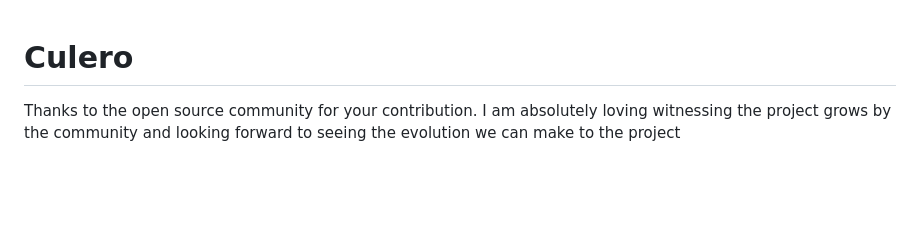
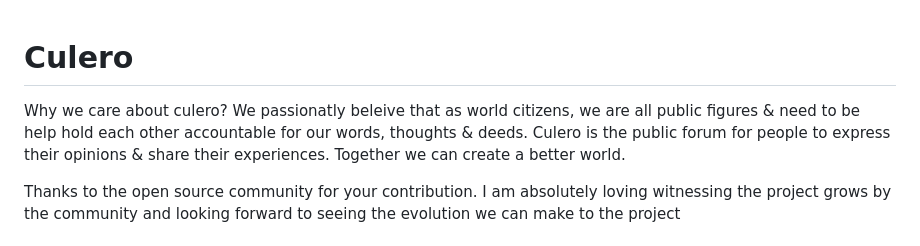
Before and after one commit to eronka/culero-api, a Markdown page: README.md, the part around the change. Rendered like a GitHub page; blank space fills up the shorter version.

Commit message:
Update README.md
why statement

```diff
--- a/README.md
+++ b/README.md
@@ -1,4 +1,7 @@
 # Culero
+
+Why we care about culero?
+We passionatly beleive that as world citizens, we are all public figures & need to be help hold each other accountable for our words, thoughts & deeds. Culero is the public forum for people to express their opinions & share their experiences. Together we can create a better world.
 
 Thanks to the open source community for your contribution. I am absolutely loving witnessing the project grows by the community and looking forward to seeing the evolution we can make to the project
 
```
